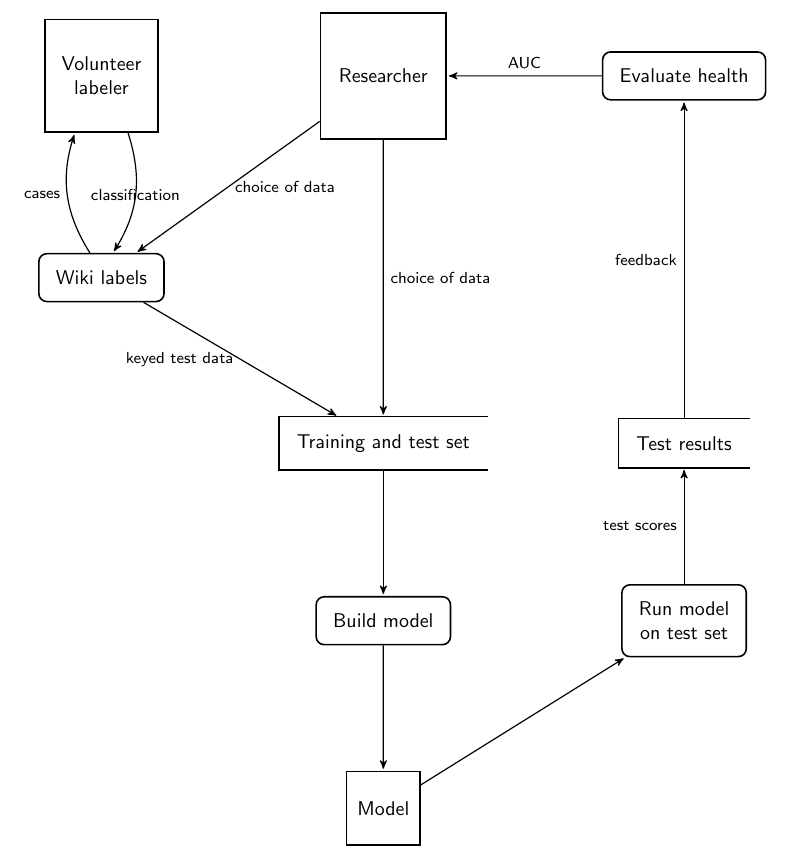
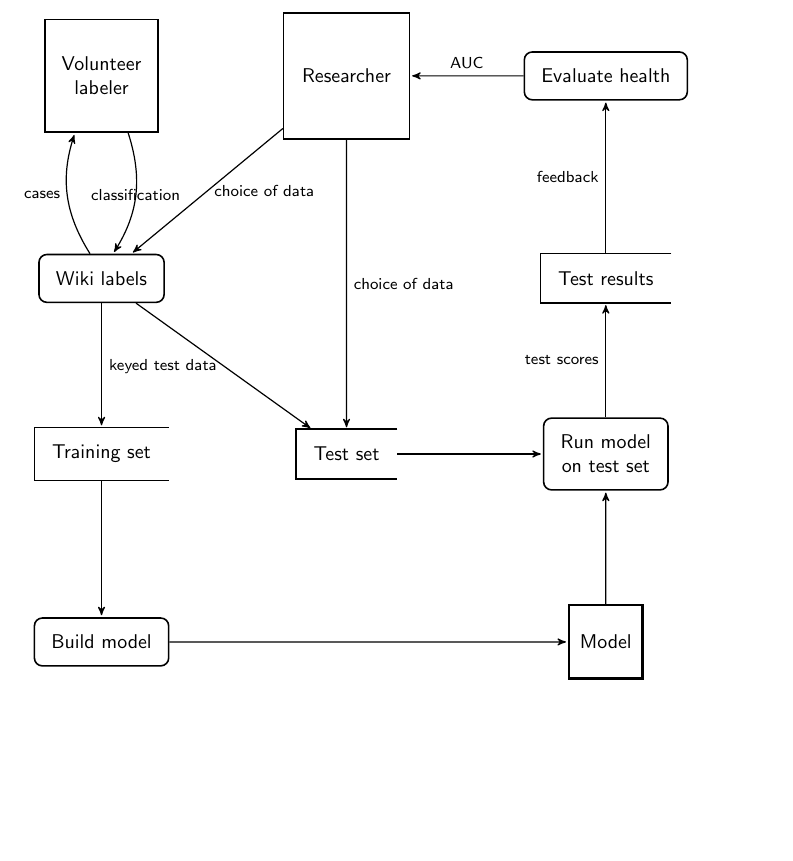
Before and after one commit to adamwight/ores-diagrams, a LaTeX document (training_dfd.tex): part of the page, cut so that both start at the same text, the shorter picture padded with empty space. Compiled offline with pdfLaTeX.

Commit message:
Split training and test data paths

```diff
--- a/training_dfd.tex
+++ b/training_dfd.tex
@@ -20,15 +23,15 @@
   % Position the nodes using a matrix layout
   \matrix{
       \node[interface] (keyer) {Volunteer \\ labeler};
-      \& \node[interface] (researcher) {Researcher};
-        \& \node[process] (evaluate) {Evaluate health}; \\
-      \node[process] (wikilabels) {Wiki labels}; \\
-	% TODO: These could be split into two data paths.
-      \& \node[datastore] (test) {Training and test set};
-	    \& \node[datastore] (results) {Test results}; \\
-      \& \node[process] (train) {Build model};
+        \& \node[interface] (researcher) {Researcher};
+          \& \node[process] (evaluate) {Evaluate health}; \\
+      \node[process] (wikilabels) {Wiki labels};
+	      \& \& \node[datastore] (results) {Test results}; \\
+      \node[datastore] (training) {Training set};
+        \& \node[datastore] (test) {Test set};
         \& \node[process] (run) {Run model \\ on test set}; \\
-      \& \node[interface] (models) {Model}; \\
+      \node[process] (train) {Build model};
+          \& \& \node[interface, very thick] (models) {Model}; \\
   };
 
   % Draw the arrows between the nodes and label them.
@@ -38,10 +41,12 @@
   \draw[to] (wikilabels) to[bend left=25] node[midway,left] {cases} (keyer);
   \draw[to] (keyer) to[bend left=25] node[midway] {classification} (wikilabels);
   \draw[to] (wikilabels) -- node[midway,left] {keyed test data} (test);
+  \draw[to] (wikilabels) -- (training);
   \draw[to] (results) -- node[midway,left] {feedback} (evaluate);
-  \draw[to] (test) -- (train);
+  \draw[to] (training) -- (train);
   \draw[to] (train) -- (models);
   \draw[to] (models) -- (run);
+  \draw[to] (test) -- (run);
   \draw[to] (run) -- node[midway,left] {test scores} (results);
 \end{tikzpicture}
 \end{document}
```
Also changed, not shown: training_dfd.pdf, training_dfd.tex (3 more changed lines).
